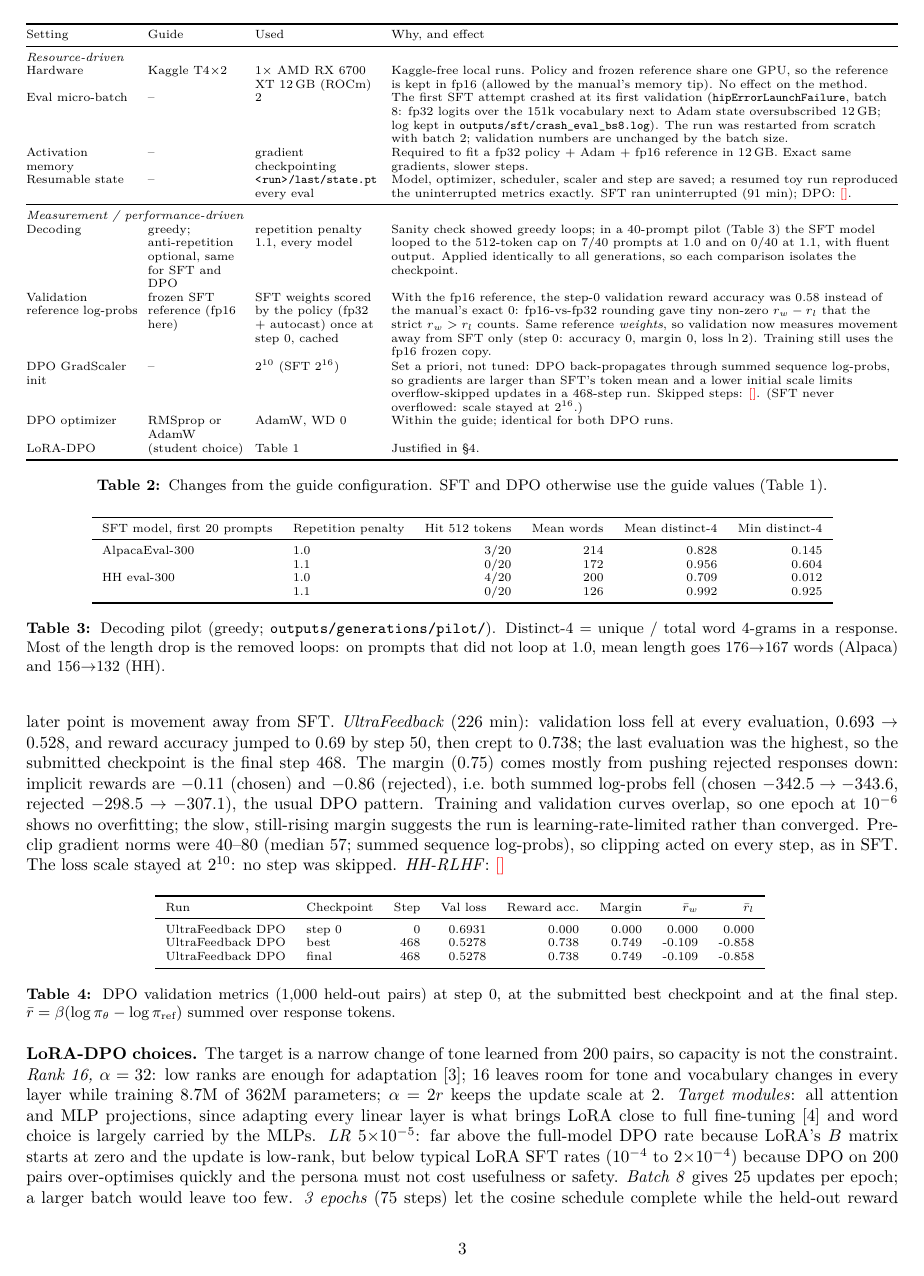
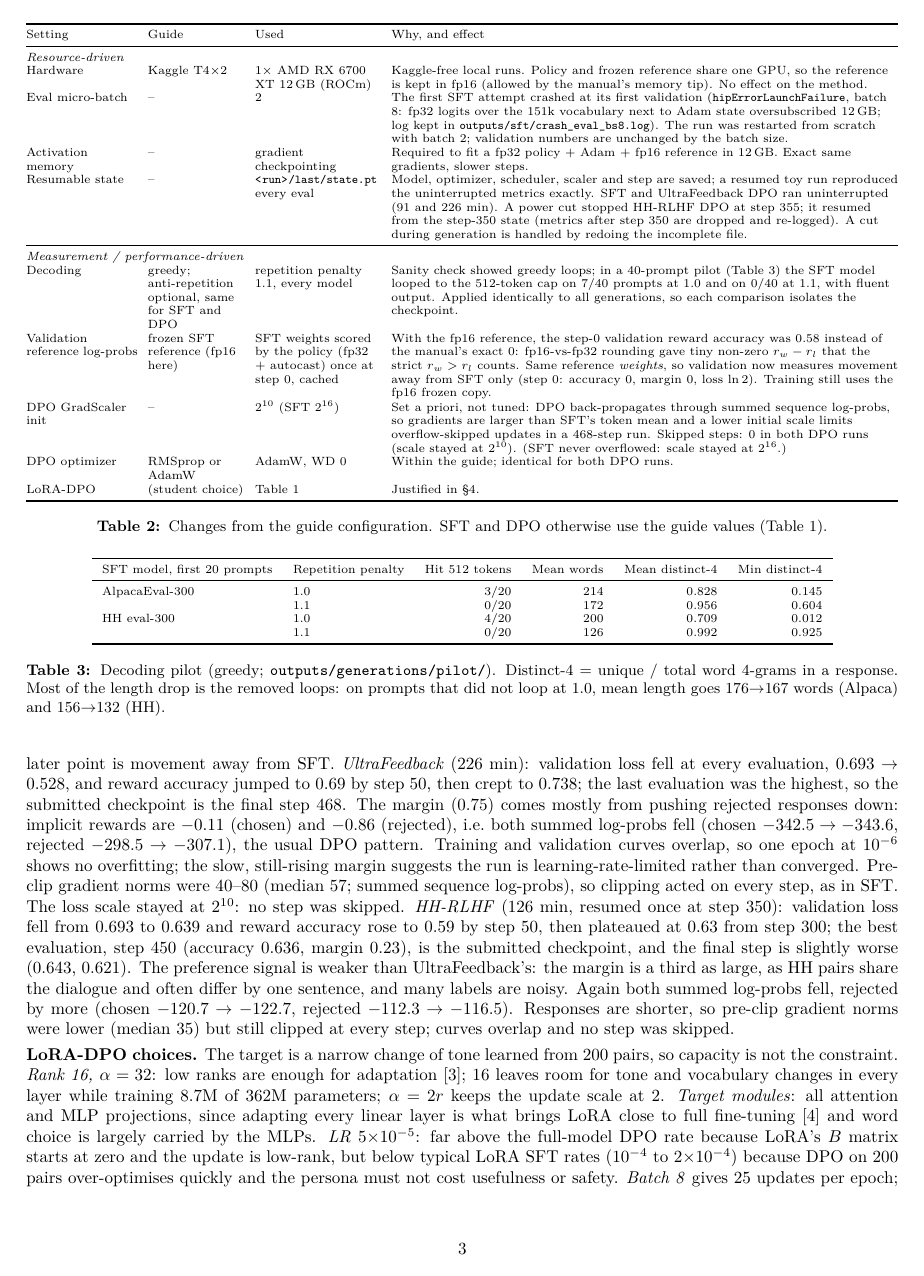
Before and after one commit to AyanAnees326/Advanced-Gen-AI-PA2, a LaTeX document (report/report.tex): page 3 of 6 before the commit and page 3 of 7 after it. Compiled offline with pdfLaTeX.

Commit message:
Add HH-RLHF DPO run, its generations, blinded HH pairs and DPO sanity checks
Training resumed once from the step-350 state after a power cut. The Kaggle
judge notebook now reuses judgments committed to the repo, so a new session
only judges pairs that have no verdict yet.

Co-Authored-By: Claude Opus 5.5 <noreply@anthropic.com>

```diff
--- a/report/report.tex
+++ b/report/report.tex
@@ -102,12 +102,12 @@ Setting & Guide & Used & Why, and effect \\
 Hardware & Kaggle T4$\times$2 & 1$\times$ AMD RX 6700 XT 12\,GB (ROCm) & Kaggle-free local runs. Policy and frozen reference share one GPU, so the reference is kept in fp16 (allowed by the manual's memory tip). No effect on the method. \\
 Eval micro-batch & -- & 2 & The first SFT attempt crashed at its first validation (\texttt{hipErrorLaunchFailure}, batch 8: fp32 logits over the 151k vocabulary next to Adam state oversubscribed 12\,GB; log kept in \fp{outputs/sft/crash_eval_bs8.log}). The run was restarted from scratch with batch 2; validation numbers are unchanged by the batch size. \\
 Activation memory & -- & gradient checkpointing & Required to fit a fp32 policy + Adam + fp16 reference in 12\,GB. Exact same gradients, slower steps. \\
-Resumable state & -- & \fp{<run>/last/state.pt} every eval & Model, optimizer, scheduler, scaler and step are saved; a resumed toy run reproduced the uninterrupted metrics exactly. SFT ran uninterrupted (91 min); DPO: \pending{}. \\
+Resumable state & -- & \fp{<run>/last/state.pt} every eval & Model, optimizer, scheduler, scaler and step are saved; a resumed toy run reproduced the uninterrupted metrics exactly. SFT and UltraFeedback DPO ran uninterrupted (91 and 226 min). A power cut stopped HH-RLHF DPO at step 355; it resumed from the step-350 state (metrics after step 350 are dropped and re-logged). A cut during generation is handled by redoing the incomplete file. \\
 \midrule
 \multicolumn{4}{@{}l}{\textit{Measurement / performance-driven}} \\
 Decoding & greedy; anti-repetition optional, same for SFT and DPO & repetition penalty 1.1, every model & Sanity check showed greedy loops; in a 40-prompt pilot (Table~\ref{tab:pilot}) the SFT model looped to the 512-token cap on 7/40 prompts at 1.0 and on 0/40 at 1.1, with fluent output. Applied identically to all generations, so each comparison isolates the checkpoint. \\
 Validation reference log-probs & frozen SFT reference (fp16 here) & SFT weights scored by the policy (fp32 + autocast) once at step 0, cached & With the fp16 reference, the step-0 validation reward accuracy was 0.58 instead of the manual's exact 0: fp16-vs-fp32 rounding gave tiny non-zero $r_w-r_l$ that the strict $r_w>r_l$ counts. Same reference \emph{weights}, so validation now measures movement away from SFT only (step 0: accuracy 0, margin 0, loss $\ln 2$). Training still uses the fp16 frozen copy. \\
-DPO GradScaler init & -- & $2^{10}$ (SFT $2^{16}$) & Set a priori, not tuned: DPO back-propagates through summed sequence log-probs, so gradients are larger than SFT's token mean and a lower initial scale limits overflow-skipped updates in a 468-step run. Skipped steps: \pending{}. (SFT never overflowed: scale stayed at $2^{16}$.) \\
+DPO GradScaler init & -- & $2^{10}$ (SFT $2^{16}$) & Set a priori, not tuned: DPO back-propagates through summed sequence log-probs, so gradients are larger than SFT's token mean and a lower initial scale limits overflow-skipped updates in a 468-step run. Skipped steps: 0 in both DPO runs (scale stayed at $2^{10}$). (SFT never overflowed: scale stayed at $2^{16}$.) \\
 DPO optimizer & RMSprop or AdamW & AdamW, WD 0 & Within the guide; identical for both DPO runs. \\
 LoRA-DPO & (student choice) & Table~\ref{tab:config} & Justified in \S4. \\
 \bottomrule
@@ -173,7 +173,13 @@ $-298.5 \to -307.1$), the usual DPO pattern. Training and validation curves over
 no overfitting; the slow, still-rising margin suggests the run is learning-rate-limited rather than converged.
 Pre-clip gradient norms were 40--80 (median 57; summed sequence log-probs), so clipping acted on every step, as
 in SFT. The loss scale stayed at $2^{10}$: no step was skipped.
-\emph{HH-RLHF}: \pending{}
+\emph{HH-RLHF} (126 min, resumed once at step 350): validation loss fell from 0.693 to 0.639 and reward accuracy rose to
+0.59 by step 50, then plateaued at 0.63 from step 300; the best evaluation, step 450 (accuracy 0.636, margin 0.23),
+is the submitted checkpoint, and the final step is slightly worse (0.643, 0.621). The preference signal is weaker than
+UltraFeedback's: the margin is a third as large, as HH pairs share the dialogue and often differ by one sentence, and
+many labels are noisy. Again both summed log-probs fell, rejected by more (chosen $-120.7 \to -122.7$, rejected
+$-112.3 \to -116.5$). Responses are shorter, so pre-clip gradient norms were lower (median 35) but still clipped at
+every step; curves overlap and no step was skipped.
 
 \begin{table}[h]\centering\scriptsize
 \input{generated/dpo.tex}
```
Also changed, not shown: report/generated/dpo.tex (+3 -0 lines), outputs/plots/dpo.png, report/report.tex (6 more changed lines), 13 other files.
